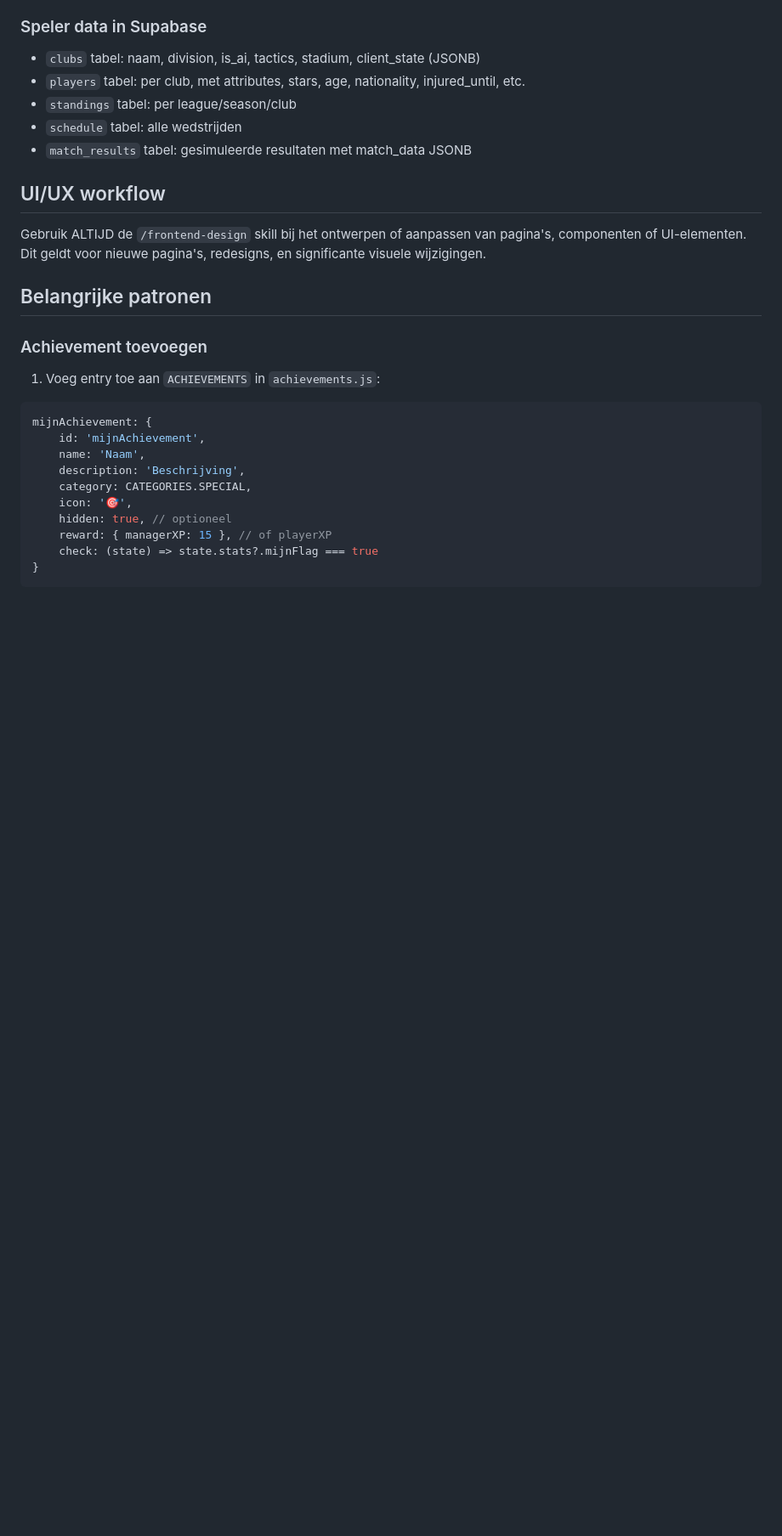
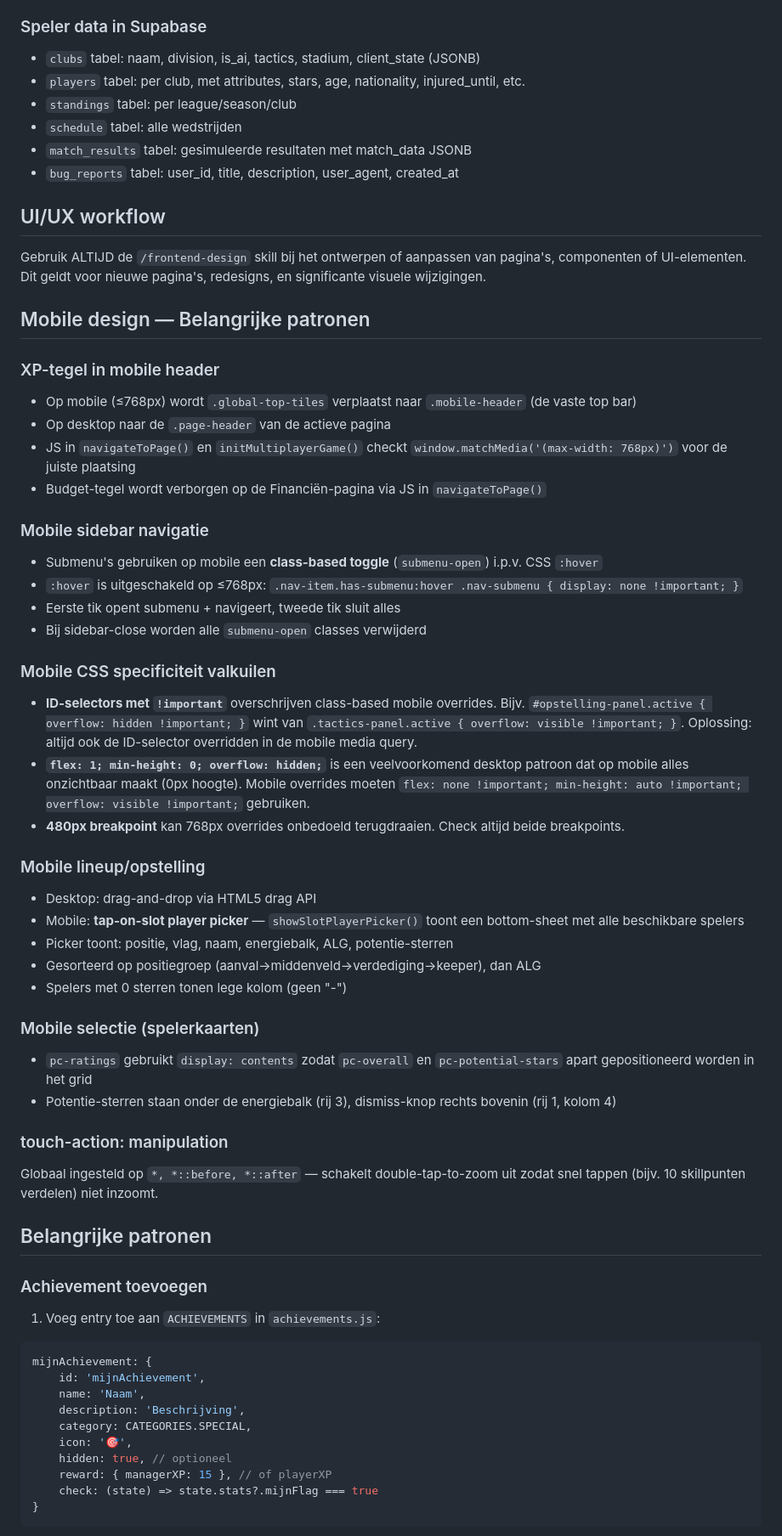
Before and after one commit to SingaporeCity/zaterdagvoetbal, a Markdown page: CLAUDE.md, the part around one of its changes. Shown at 85% size. Drawn GitHub-style; blank space fills up the shorter version.

Commit message:
Update CLAUDE.md with mobile design patterns and recent changes
Co-Authored-By: Claude Opus 4.6 (1M context) <noreply@anthropic.com>

```diff
--- a/CLAUDE.md
+++ b/CLAUDE.md
@@ -93,9 +93,43 @@ cd /Users/patrickjeeninga/Coding/zaterdagvoetbal && git add <files> && git commi
 - `standings` tabel: per league/season/club
 - `schedule` tabel: alle wedstrijden
 - `match_results` tabel: gesimuleerde resultaten met match_data JSONB
+- `bug_reports` tabel: user_id, title, description, user_agent, created_at
 
 ## UI/UX workflow
 Gebruik ALTIJD de `/frontend-design` skill bij het ontwerpen of aanpassen van pagina's, componenten of UI-elementen. Dit geldt voor nieuwe pagina's, redesigns, en significante visuele wijzigingen.
+
+## Mobile design — Belangrijke patronen
+
+### XP-tegel in mobile header
+- Op mobile (≤768px) wordt `.global-top-tiles` verplaatst naar `.mobile-header` (de vaste top bar)
+- Op desktop naar de `.page-header` van de actieve pagina
+- JS in `navigateToPage()` en `initMultiplayerGame()` checkt `window.matchMedia('(max-width: 768px)')` voor de juiste plaatsing
+- Budget-tegel wordt verborgen op de Financiën-pagina via JS in `navigateToPage()`
+
+### Mobile sidebar navigatie
+- Submenu's gebruiken op mobile een **class-based toggle** (`submenu-open`) i.p.v. CSS `:hover`
+- `:hover` is uitgeschakeld op ≤768px: `.nav-item.has-submenu:hover .nav-submenu { display: none !important; }`
+- Eerste tik opent submenu + navigeert, tweede tik sluit alles
+- Bij sidebar-close worden alle `submenu-open` classes verwijderd
+
+### Mobile CSS specificiteit valkuilen
+- **ID-selectors met `!important`** overschrijven class-based mobile overrides. Bijv. `#opstelling-panel.active { overflow: hidden !important; }` wint van `.tactics-panel.active { overflow: visible !important; }`. Oplossing: altijd ook de ID-selector overridden in de mobile media query.
+- **`flex: 1; min-height: 0; overflow: hidden;`** is een veelvoorkomend desktop patroon dat op mobile alles onzichtbaar maakt (0px hoogte). Mobile overrides moeten `flex: none !important; min-height: auto !important; overflow: visible !important;` gebruiken.
+- **480px breakpoint** kan 768px overrides onbedoeld terugdraaien. Check altijd beide breakpoints.
+
+### Mobile lineup/opstelling
+- Desktop: drag-and-drop via HTML5 drag API
+- Mobile: **tap-on-slot player picker** — `showSlotPlayerPicker()` toont een bottom-sheet met alle beschikbare spelers
+- Picker toont: positie, vlag, naam, energiebalk, ALG, potentie-sterren
+- Gesorteerd op positiegroep (aanval→middenveld→verdediging→keeper), dan ALG
+- Spelers met 0 sterren tonen lege kolom (geen "-")
+
+### Mobile selectie (spelerkaarten)
+- `pc-ratings` gebruikt `display: contents` zodat `pc-overall` en `pc-potential-stars` apart gepositioneerd worden in het grid
+- Potentie-sterren staan onder de energiebalk (rij 3), dismiss-knop rechts bovenin (rij 1, kolom 4)
+
+### touch-action: manipulation
+Globaal ingesteld op `*, *::before, *::after` — schakelt double-tap-to-zoom uit zodat snel tappen (bijv. 10 skillpunten verdelen) niet inzoomt.
 
 ## Belangrijke patronen
 
```
Also changed, not shown: other parts of CLAUDE.md (+20 -3 lines).
